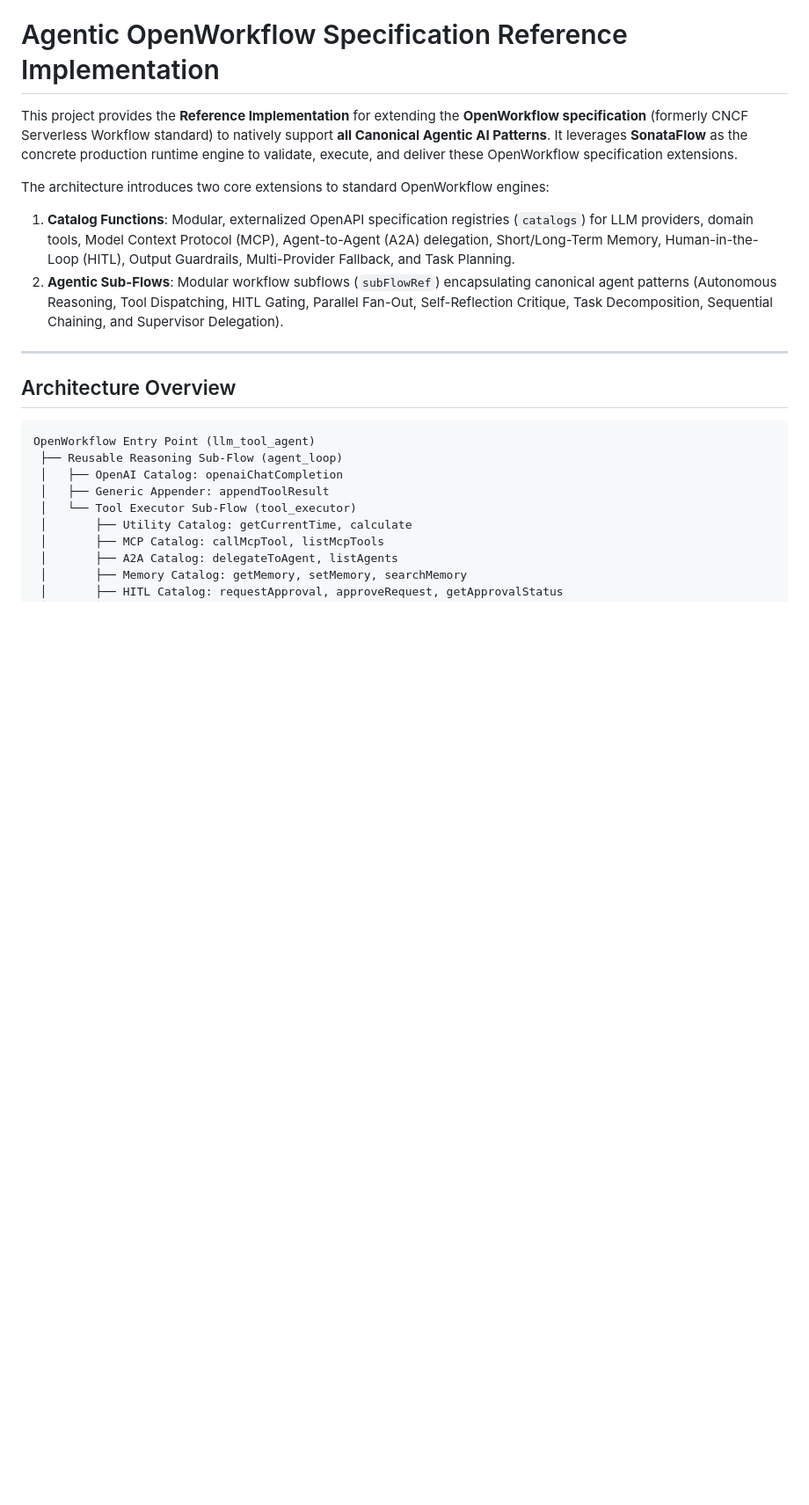
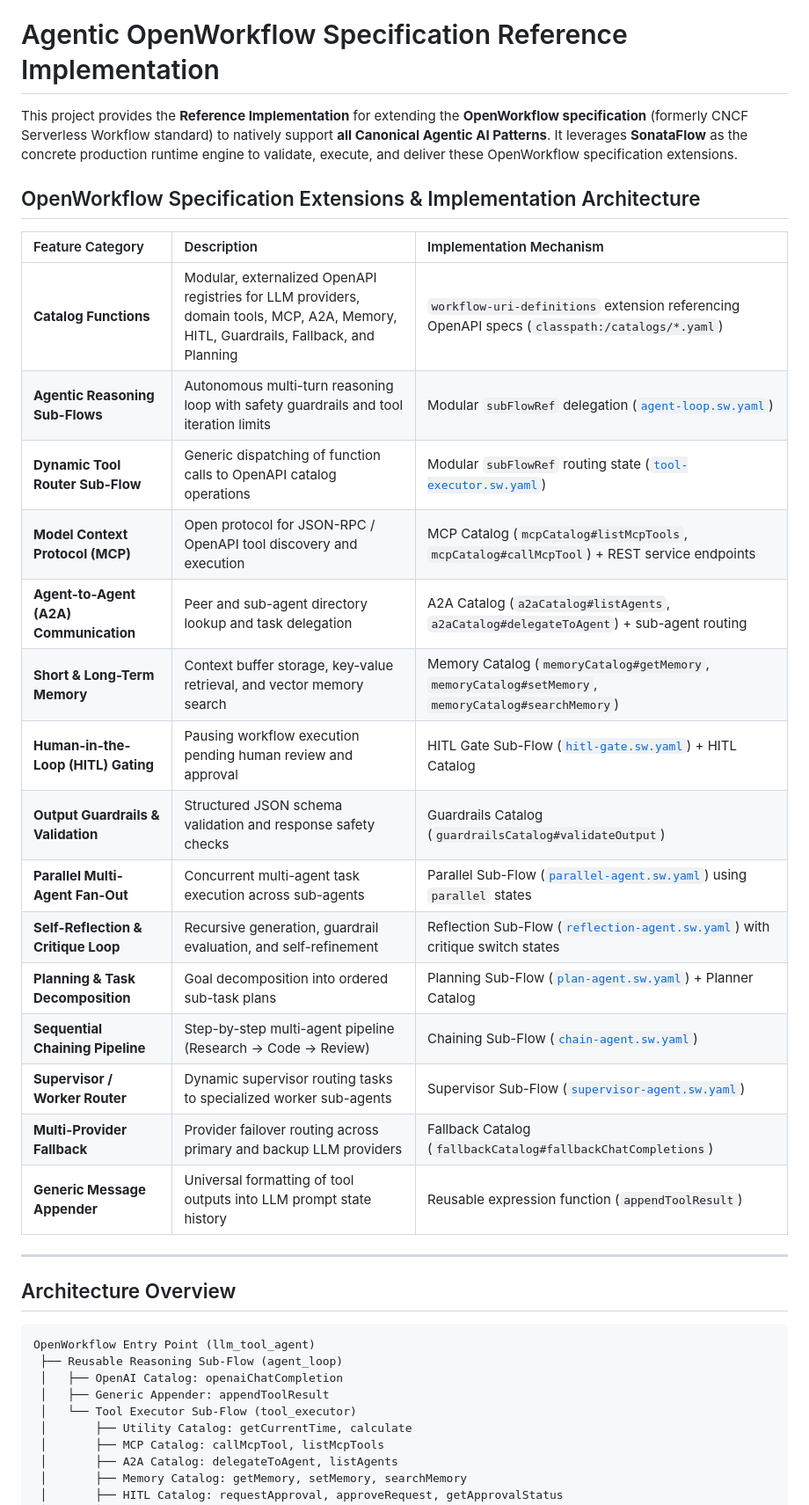
Before and after one commit to bassemZohdy/open-workflow-with-agent, a Markdown page: README.md, the part around the change. Shown at 88% size. Rendered like a GitHub page; blank space fills up the shorter version.

Commit message:
docs: replace text intro with structured Feature & Implementation mechanism table

```diff
--- a/README.md
+++ b/README.md
@@ -2,9 +2,25 @@
 
 This project provides the **Reference Implementation** for extending the **OpenWorkflow specification** (formerly CNCF Serverless Workflow standard) to natively support **all Canonical Agentic AI Patterns**. It leverages **SonataFlow** as the concrete production runtime engine to validate, execute, and deliver these OpenWorkflow specification extensions.
 
-The architecture introduces two core extensions to standard OpenWorkflow engines:
-1. **Catalog Functions**: Modular, externalized OpenAPI specification registries (`catalogs`) for LLM providers, domain tools, Model Context Protocol (MCP), Agent-to-Agent (A2A) delegation, Short/Long-Term Memory, Human-in-the-Loop (HITL), Output Guardrails, Multi-Provider Fallback, and Task Planning.
-2. **Agentic Sub-Flows**: Modular workflow subflows (`subFlowRef`) encapsulating canonical agent patterns (Autonomous Reasoning, Tool Dispatching, HITL Gating, Parallel Fan-Out, Self-Reflection Critique, Task Decomposition, Sequential Chaining, and Supervisor Delegation).
+## OpenWorkflow Specification Extensions & Implementation Architecture
+
+| Feature Category | Description | Implementation Mechanism |
+| :--- | :--- | :--- |
+| **Catalog Functions** | Modular, externalized OpenAPI registries for LLM providers, domain tools, MCP, A2A, Memory, HITL, Guardrails, Fallback, and Planning | `workflow-uri-definitions` extension referencing OpenAPI specs (`classpath:/catalogs/*.yaml`) |
+| **Agentic Reasoning Sub-Flows** | Autonomous multi-turn reasoning loop with safety guardrails and tool iteration limits | Modular `subFlowRef` delegation ([`agent-loop.sw.yaml`](file:///C:/Users/Bassem/Code/open-workflow-with-agent/src/main/resources/agent-loop.sw.yaml)) |
+| **Dynamic Tool Router Sub-Flow** | Generic dispatching of function calls to OpenAPI catalog operations | Modular `subFlowRef` routing state ([`tool-executor.sw.yaml`](file:///C:/Users/Bassem/Code/open-workflow-with-agent/src/main/resources/tool-executor.sw.yaml)) |
+| **Model Context Protocol (MCP)** | Open protocol for JSON-RPC / OpenAPI tool discovery and execution | MCP Catalog (`mcpCatalog#listMcpTools`, `mcpCatalog#callMcpTool`) + REST service endpoints |
+| **Agent-to-Agent (A2A) Communication** | Peer and sub-agent directory lookup and task delegation | A2A Catalog (`a2aCatalog#listAgents`, `a2aCatalog#delegateToAgent`) + sub-agent routing |
+| **Short & Long-Term Memory** | Context buffer storage, key-value retrieval, and vector memory search | Memory Catalog (`memoryCatalog#getMemory`, `memoryCatalog#setMemory`, `memoryCatalog#searchMemory`) |
+| **Human-in-the-Loop (HITL) Gating** | Pausing workflow execution pending human review and approval | HITL Gate Sub-Flow ([`hitl-gate.sw.yaml`](file:///C:/Users/Bassem/Code/open-workflow-with-agent/src/main/resources/hitl-gate.sw.yaml)) + HITL Catalog |
+| **Output Guardrails & Validation** | Structured JSON schema validation and response safety checks | Guardrails Catalog (`guardrailsCatalog#validateOutput`) |
+| **Parallel Multi-Agent Fan-Out** | Concurrent multi-agent task execution across sub-agents | Parallel Sub-Flow ([`parallel-agent.sw.yaml`](file:///C:/Users/Bassem/Code/open-workflow-with-agent/src/main/resources/parallel-agent.sw.yaml)) using `parallel` states |
+| **Self-Reflection & Critique Loop** | Recursive generation, guardrail evaluation, and self-refinement | Reflection Sub-Flow ([`reflection-agent.sw.yaml`](file:///C:/Users/Bassem/Code/open-workflow-with-agent/src/main/resources/reflection-agent.sw.yaml)) with critique switch states |
+| **Planning & Task Decomposition** | Goal decomposition into ordered sub-task plans | Planning Sub-Flow ([`plan-agent.sw.yaml`](file:///C:/Users/Bassem/Code/open-workflow-with-agent/src/main/resources/plan-agent.sw.yaml)) + Planner Catalog |
+| **Sequential Chaining Pipeline** | Step-by-step multi-agent pipeline (Research -> Code -> Review) | Chaining Sub-Flow ([`chain-agent.sw.yaml`](file:///C:/Users/Bassem/Code/open-workflow-with-agent/src/main/resources/chain-agent.sw.yaml)) |
+| **Supervisor / Worker Router** | Dynamic supervisor routing tasks to specialized worker sub-agents | Supervisor Sub-Flow ([`supervisor-agent.sw.yaml`](file:///C:/Users/Bassem/Code/open-workflow-with-agent/src/main/resources/supervisor-agent.sw.yaml)) |
+| **Multi-Provider Fallback** | Provider failover routing across primary and backup LLM providers | Fallback Catalog (`fallbackCatalog#fallbackChatCompletions`) |
+| **Generic Message Appender** | Universal formatting of tool outputs into LLM prompt state history | Reusable expression function (`appendToolResult`) |
 
 ---
 
```
